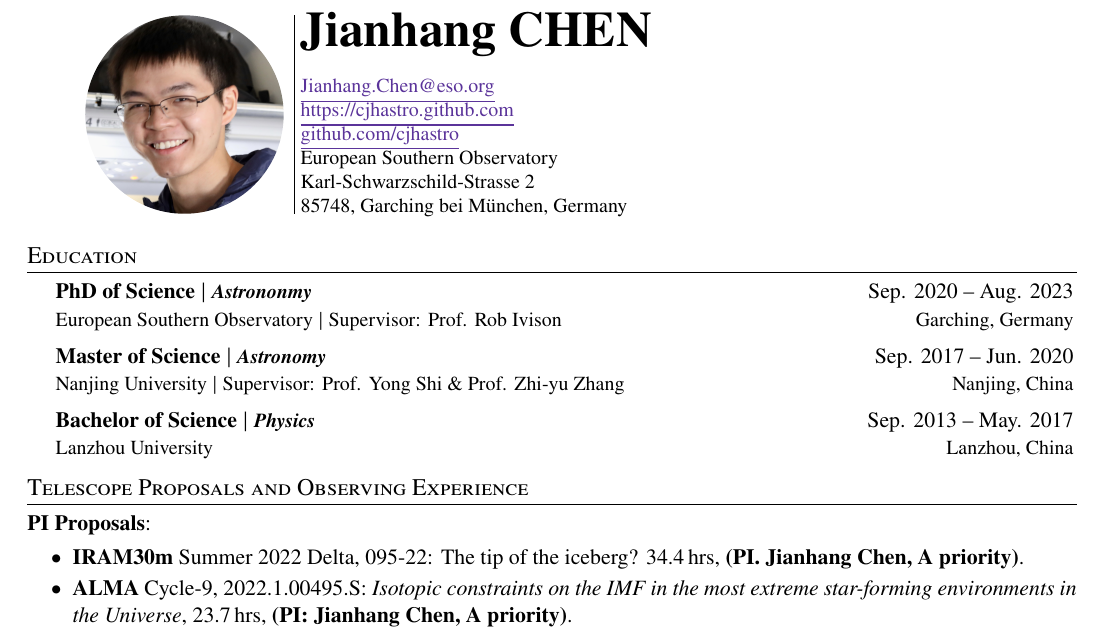
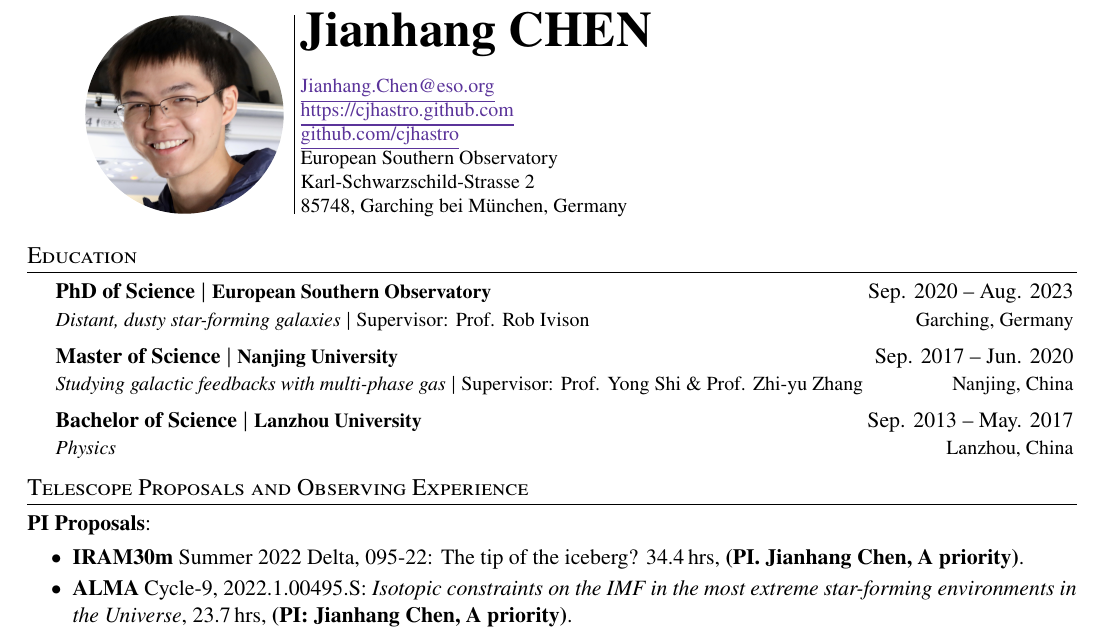
Before and after one commit to cjhang/cjhang.github.io, a LaTeX CV (pages/CV/jchen_cv.tex): part of page 1 of 3, cut so that both start at the same text. Compiled offline with pdfLaTeX.

Commit message:
add thesis title

```diff
--- a/pages/CV/jchen_cv.tex
+++ b/pages/CV/jchen_cv.tex
@@ -198,14 +198,14 @@ information though). Whatever order you choose be consistent throughout.
 %      {Degree Achieved}{Years of Study}
 %      {Institution of Study}{Where it is located}
     \CVSubheading
-      {{PhD of Science $|$ \emph{\small{Astrononmy}}}}{Sep. 2020 -- Aug. 2023}
-      {European Southern Observatory $|$ Supervisor: Prof. Rob Ivison}{Garching, Germany}
+    {{PhD of Science $|$ {\small{European Southern Observatory}}}}{Sep. 2020 -- Aug. 2023}
+     {\emph{Distant, dusty star-forming galaxies} $|$ Supervisor: Prof. Rob Ivison}{Garching, Germany}
     \CVSubheading
-      {{Master of Science $|$ \emph{\small{Astronomy}}}}{Sep. 2017 -- Jun. 2020}
-      {Nanjing University $|$ Supervisor: Prof. Yong Shi \& Prof. Zhi-yu Zhang}{Nanjing, China}
+      {{Master of Science $|$ {\small{Nanjing University}}}}{Sep. 2017 -- Jun. 2020}
+      {\emph{Studying galactic feedbacks with multi-phase gas} $|$ Supervisor: Prof. Yong Shi \& Prof. Zhi-yu Zhang}{Nanjing, China}
     \CVSubheading
-      {{Bachelor of Science $|$ \emph{\small{Physics}}}}{Sep. 2013 -- May. 2017}
-      {Lanzhou University}{Lanzhou, China}
+      {{Bachelor of Science $|$ {\small{Lanzhou University}}}}{Sep. 2013 -- May. 2017}
+      {\emph{Physics}}{Lanzhou, China}
   \CVSubHeadingListEnd
 
 %-----WORK EXPERIENCE----------------------------------------------------------
```
